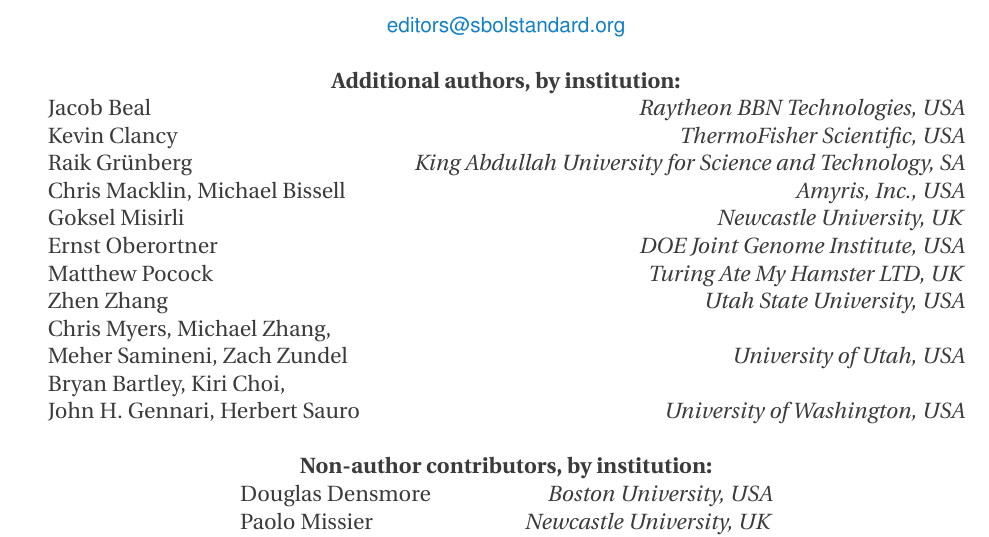
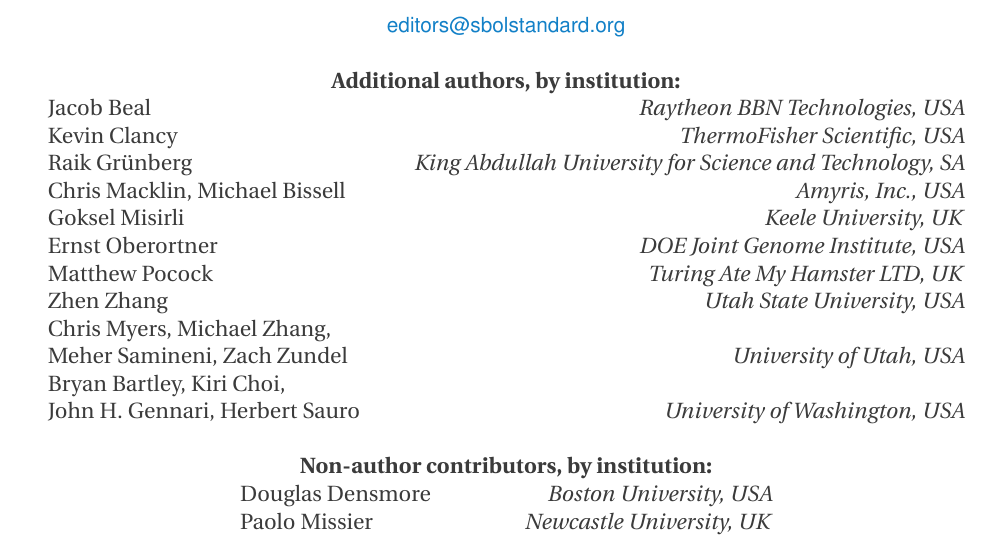
Before and after one commit to SynBioDex/SBOL-specification, a LaTeX document (sbol2.tex): part of page 1 of 104, cut so that both start at the same text. Compiled offline with pdfLaTeX.

Commit message:
Update sbol2.tex
Updated the author information

```diff
--- a/sbol2.tex
+++ b/sbol2.tex
@@ -188,7 +188,7 @@
 Kevin Clancy & \emph{ThermoFisher Scientific, USA}\\
 Raik Gr\"unberg & \emph{King Abdullah University for Science and Technology, SA}\\
 Chris Macklin, Michael Bissell & \emph{Amyris, Inc., USA}\\
-Goksel Misirli & \emph{Newcastle University, UK}\\
+Goksel Misirli & \emph{Keele University, UK}\\
 Ernst Oberortner & \emph{DOE Joint Genome Institute, USA}\\
 Matthew Pocock & \emph{Turing Ate My Hamster LTD, UK}\\
 Zhen Zhang & \emph{Utah State University, USA}\\
```
